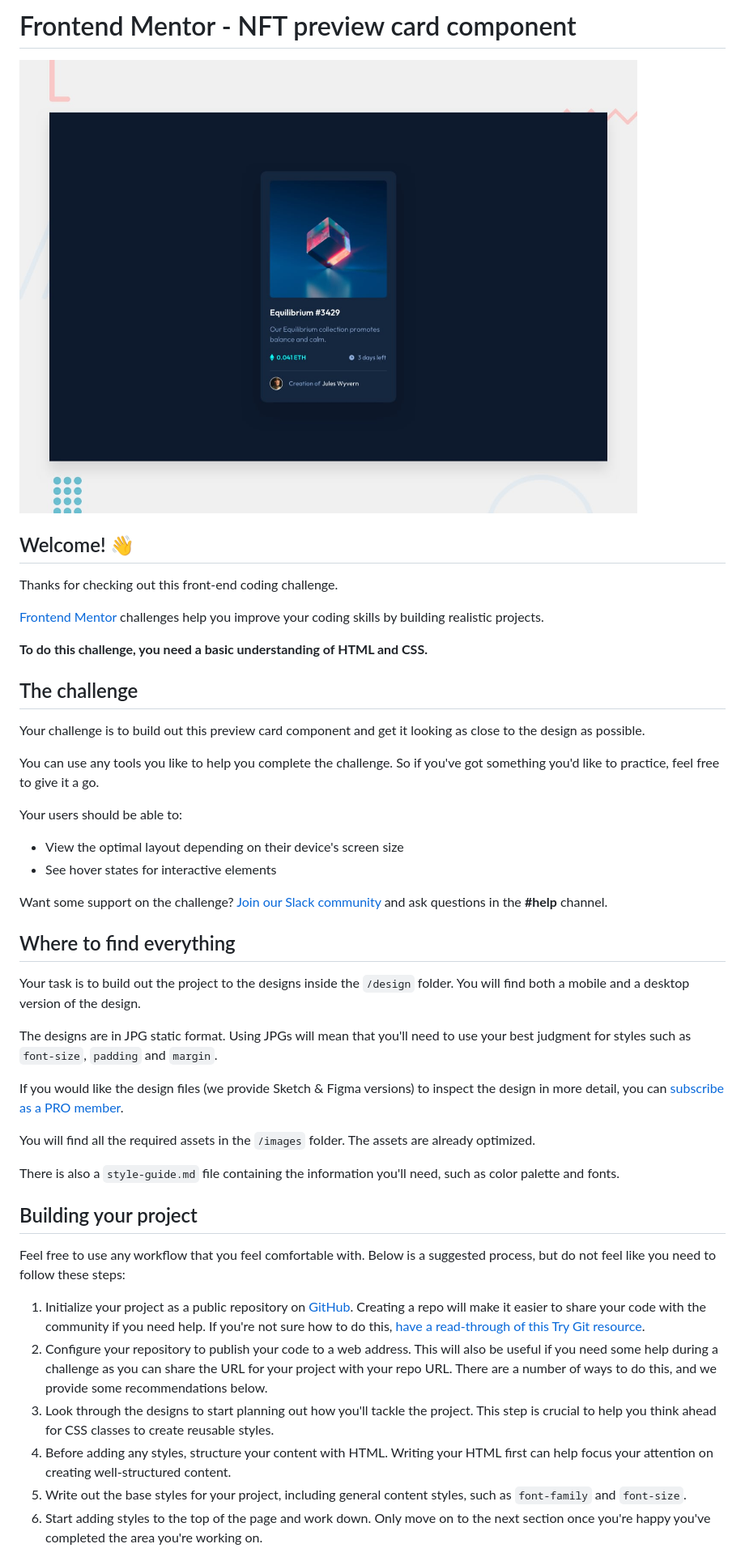
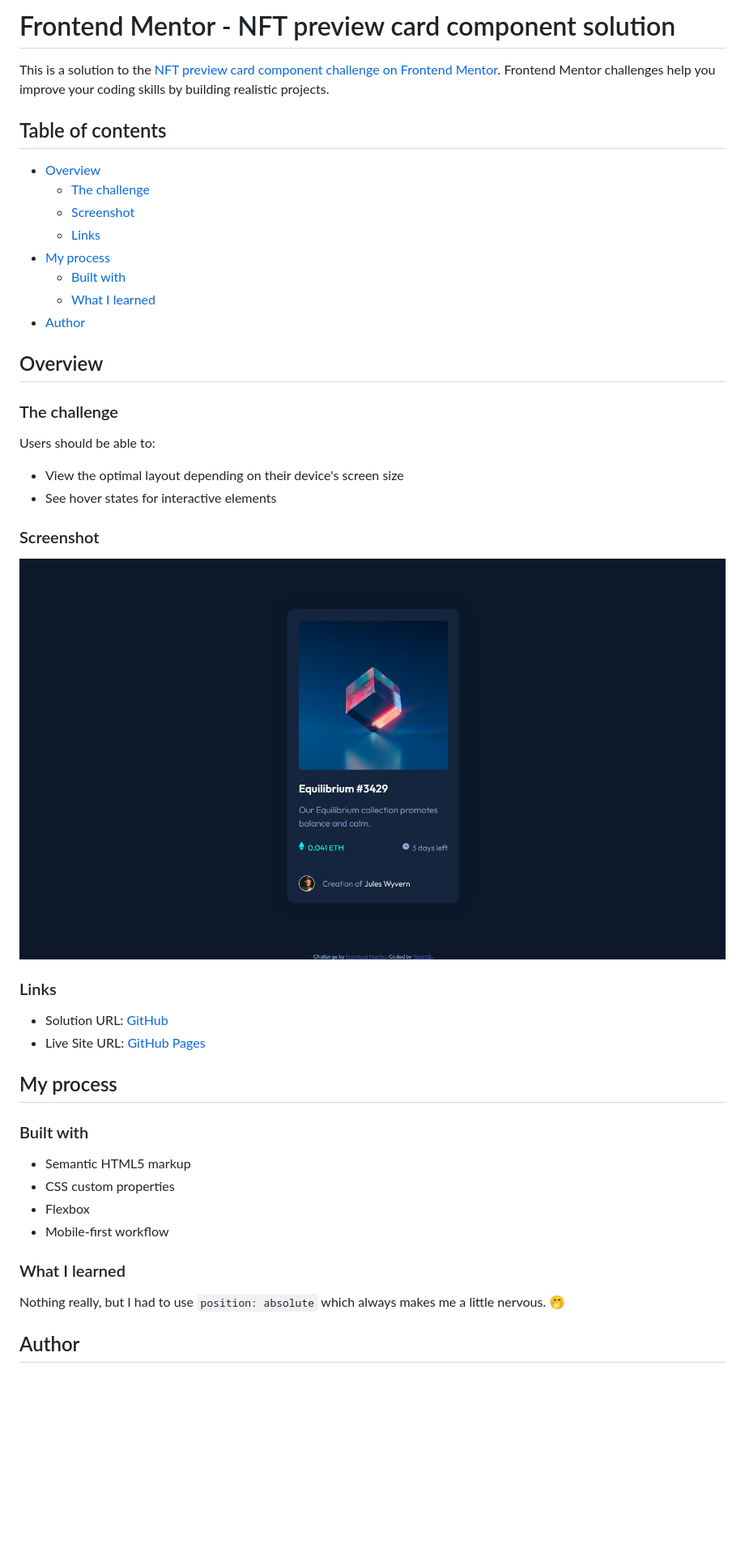
Before and after one commit to YayoKB/fem-nft-preview-card, a Markdown page: README.md, the part around the change printed below. Shown: that part at 81% size. Rendered like a GitHub page; pictures changed too: screenshot.jpg (added); blank space fills up the shorter version.

```diff
--- a/README.md
+++ b/README.md
@@ -1,48 +1,48 @@
-# Frontend Mentor - NFT preview card component
+# Frontend Mentor - NFT preview card component solution
 
-![Design preview for the NFT preview card component coding challenge](./design/desktop-preview.jpg)
+This is a solution to the [NFT preview card component challenge on Frontend Mentor](https://www.frontendmentor.io/challenges/nft-preview-card-component-SbdUL_w0U). Frontend Mentor challenges help you improve your coding skills by building realistic projects.
 
-## Welcome! 👋
+## Table of contents
 
-Thanks for checking out this front-end coding challenge.
+- [Overview](#overview)
+  - [The challenge](#the-challenge)
+  - [Screenshot](#screenshot)
+  - [Links](#links)
+- [My process](#my-process)
+  - [Built with](#built-with)
+  - [What I learned](#what-i-learned)
+- [Author](#author)
 
-[Frontend Mentor](https://www.frontendmentor.io) challenges help you improve your coding skills by building realistic projects.
+## Overview
 
-**To do this challenge, you need a basic understanding of HTML and CSS.**
+### The challenge
 
-## The challenge
-
-Your challenge is to build out this preview card component and get it looking as close to the design as possible.
-
-You can use any tools you like to help you complete the challenge. So if you've got something you'd like to practice, feel free to give it a go.
-
-Your users should be able to:
+Users should be able to:
 
 - View the optimal layout depending on their device's screen size
 - See hover states for interactive elements
 
-Want some support on the challenge? [Join our Slack community](https://www.frontendmentor.io/slack) and ask questions in the **#help** channel.
+### Screenshot
 
-## Where to find everything
+![](./screenshot.jpg)
 
-Your task is to build out the project to the designs inside the `/design` folder. You will find both a mobile and a desktop version of the design.
+### Links
 
-The designs are in JPG static format. Using JPGs will mean that you'll need to use your best judgment for styles such as `font-size`, `padding` and `margin`.
+- Solution URL: [GitHub](https://www.github.com/YayoKB/fem-nft-preview-card)
+- Live Site URL: [GitHub Pages](https://yayokb.github.io/fem-nft-preview-card)
 
-If you would like the design files (we provide Sketch & Figma versions) to inspect the design in more detail, you can [subscribe as a PRO member](https://www.frontendmentor.io/pro).
+## My process
 
-You will find all the required assets in the `/images` folder. The assets are already optimized.
+### Built with
 
-There is also a `style-guide.md` file containing the information you'll need, such as color palette and fonts.
+- Semantic HTML5 markup
+- CSS custom properties
+- Flexbox
+- Mobile-first workflow
 
-## Building your project
+### What I learned
 
-Feel free to use any workflow that you feel comfortable with. Below is a suggested process, but do not feel like you need to follow these steps:
+Nothing really, but I had to use `position: absolute` which always makes me a little nervous. 🤭
 
-1. Initialize your project as a public repository on [GitHub](https://github.com/). Creating a repo will make it easier to share your code with the community if you need help. If you're not sure how to do this, [have a read-through of this Try Git resource](https://try.github.io/).
-2. Configure your repository to publish your code to a web address. This will also be useful if you need some help during a challenge as you can share the URL for your project with your repo URL. There are a number of ways to do this, and we provide some recommendations below.
-3. Look through the designs to start planning out how you'll tackle the project. This step is crucial to help you think ahead for CSS classes to create reusable styles.
-4. Before adding any styles, structure your content with HTML. Writing your HTML first can help focus your attention on creating well-structured content.
-5. Write out the base styles for your project, including general content styles, such as `font-family` and `font-size`.
-6. Start adding styles to the top of the page and work down. Only move on to the next section once you're happy you've completed the area you're working on.
+## Author
 
```
Also changed, not shown: other parts of README.md (+2 -44 lines), README-template.md (deleted, +0 -111 lines), style-guide.md (deleted, +0 -33 lines), 1 other file.
